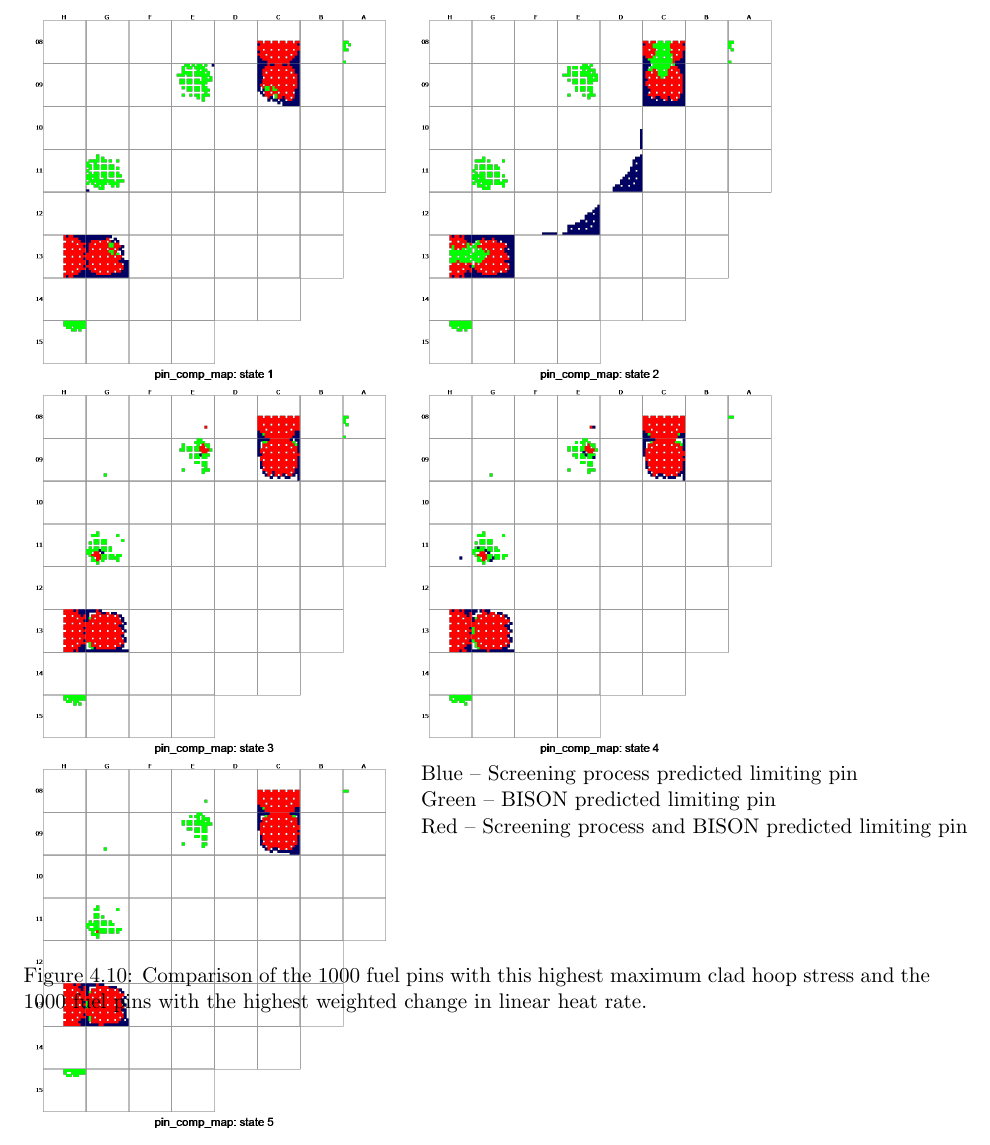
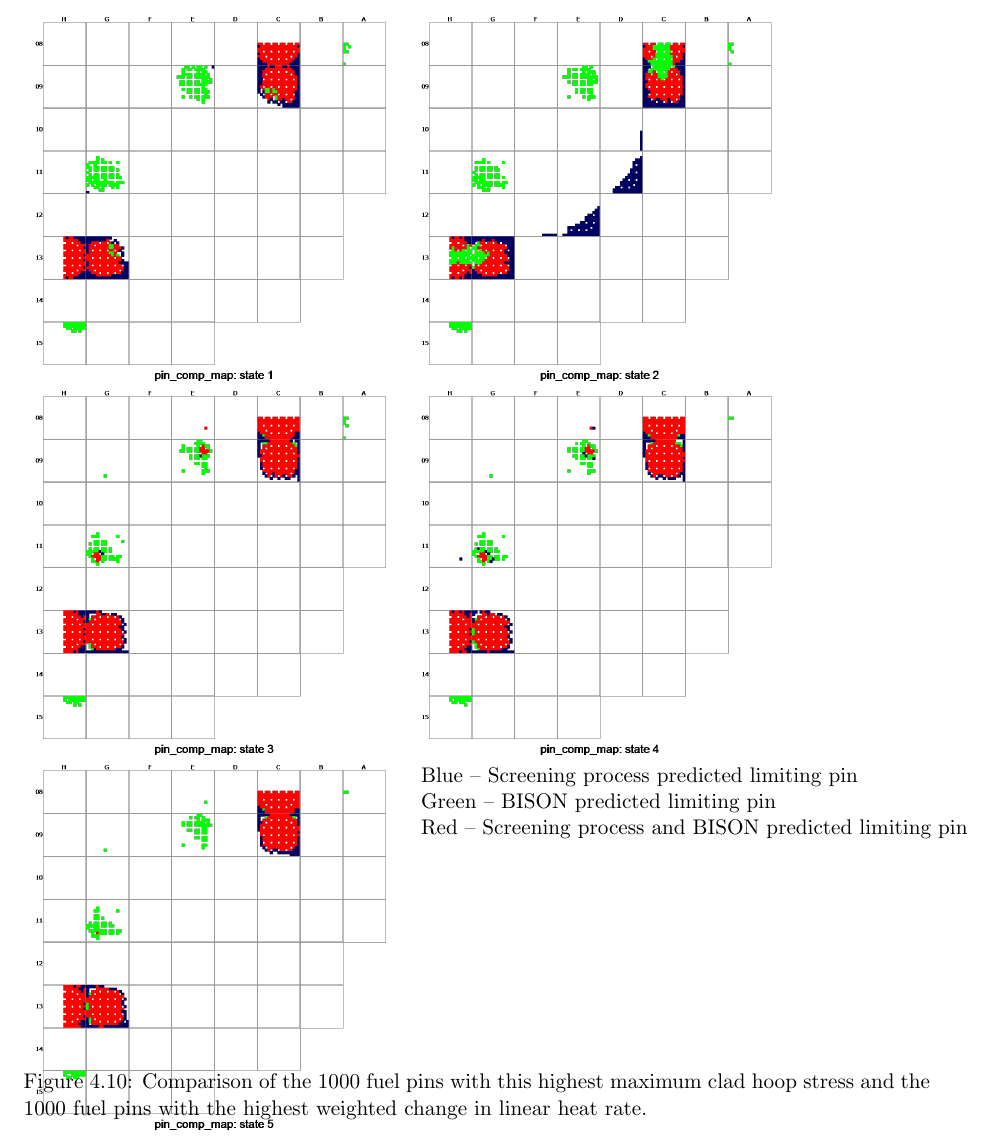
Before and after one commit to dogrady2/masters-thesis, a LaTeX thesis (dogrady2_MS_thesis.tex): part of page 52 of 57, cut so that both start at the same text. Compiled offline with pdfLaTeX.

Commit message:
Applied Deans changes

```diff
--- a/dogrady2_MS_thesis.tex
+++ b/dogrady2_MS_thesis.tex
@@ -1012,9 +1012,13 @@ Nonetheless, the objective of the screening process, contain the maximum claddin
 %\multicolumn{2}{c}{Blue -- Screening process predicted limiting pin, Green -- BISON predicted limiting pin, Red -- Screening process and BISON predicted limiting pi} \\
 \includegraphics[trim={0 0 4.5cm 0},clip,width=0.4\linewidth]{./Figures/screening/comp1.png} & \includegraphics[trim={0 0 4.5cm 0},clip,width=0.4\linewidth]{./Figures/screening/comp2.png} \\
 \includegraphics[trim={0 0 4.5cm 0},clip,width=0.4\linewidth]{./Figures/screening/comp3.png} & \includegraphics[trim={0 0 4.5cm 0},clip,width=0.4\linewidth]{./Figures/screening/comp4.png} \\
-\multirow{ 7}{*}{\includegraphics[trim={0 0 4.5cm 0},clip,width=0.4\linewidth]{./Figures/screening/comp5.png}} & Blue -- Screening process predicted limiting pin \\
+\multirow{ 11}{*}{\includegraphics[trim={0 0 4.5cm 0},clip,width=0.4\linewidth]{./Figures/screening/comp5.png}} & Blue -- Screening process predicted limiting pin \\
                                                                                                                & Green -- BISON predicted limiting pin \\
                                                                                                                & Red -- Screening process and BISON predicted limiting pin \\
+&\\
+&\\
+&\\
+&\\
 &\\
 &\\
 &\\
```
